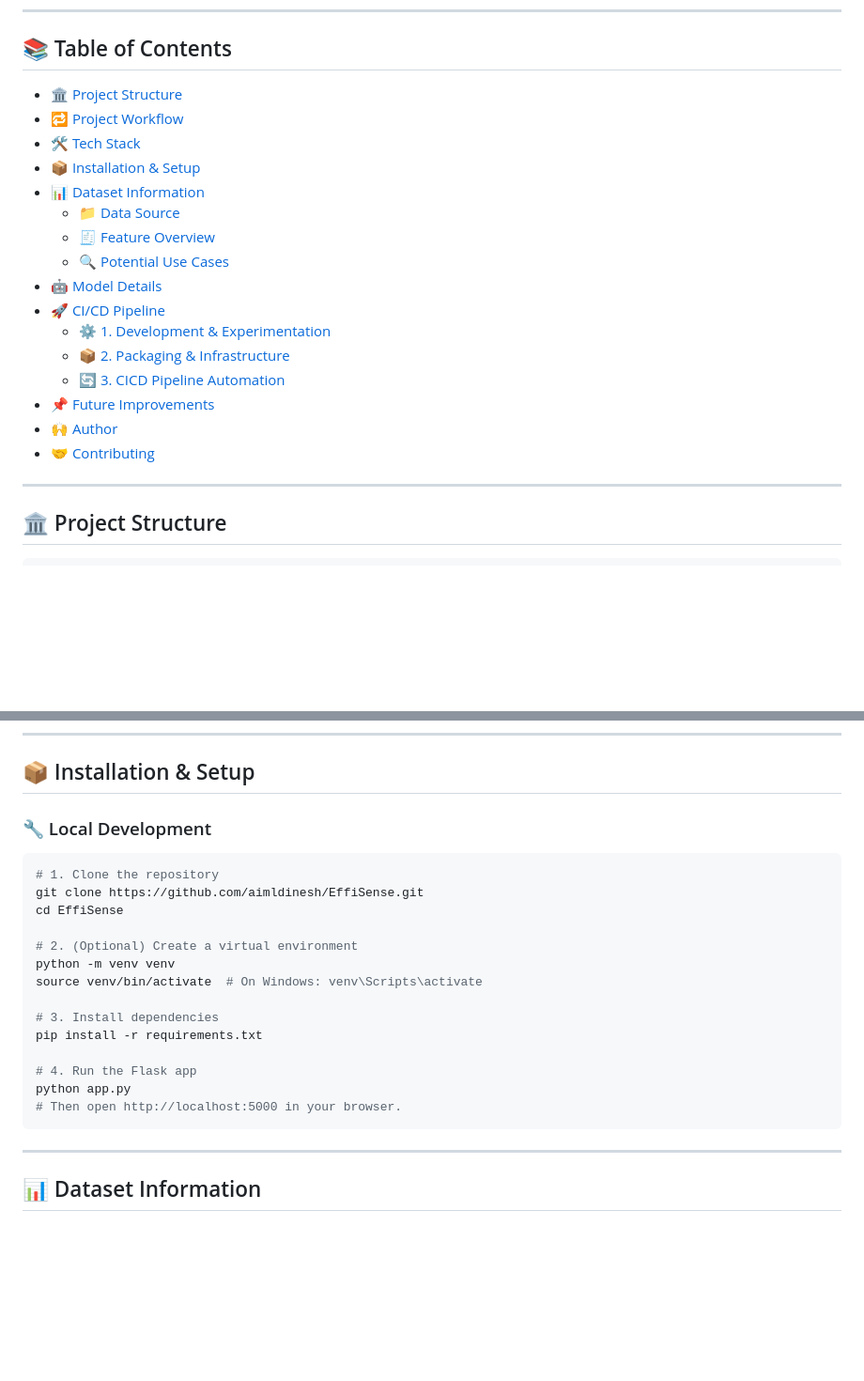
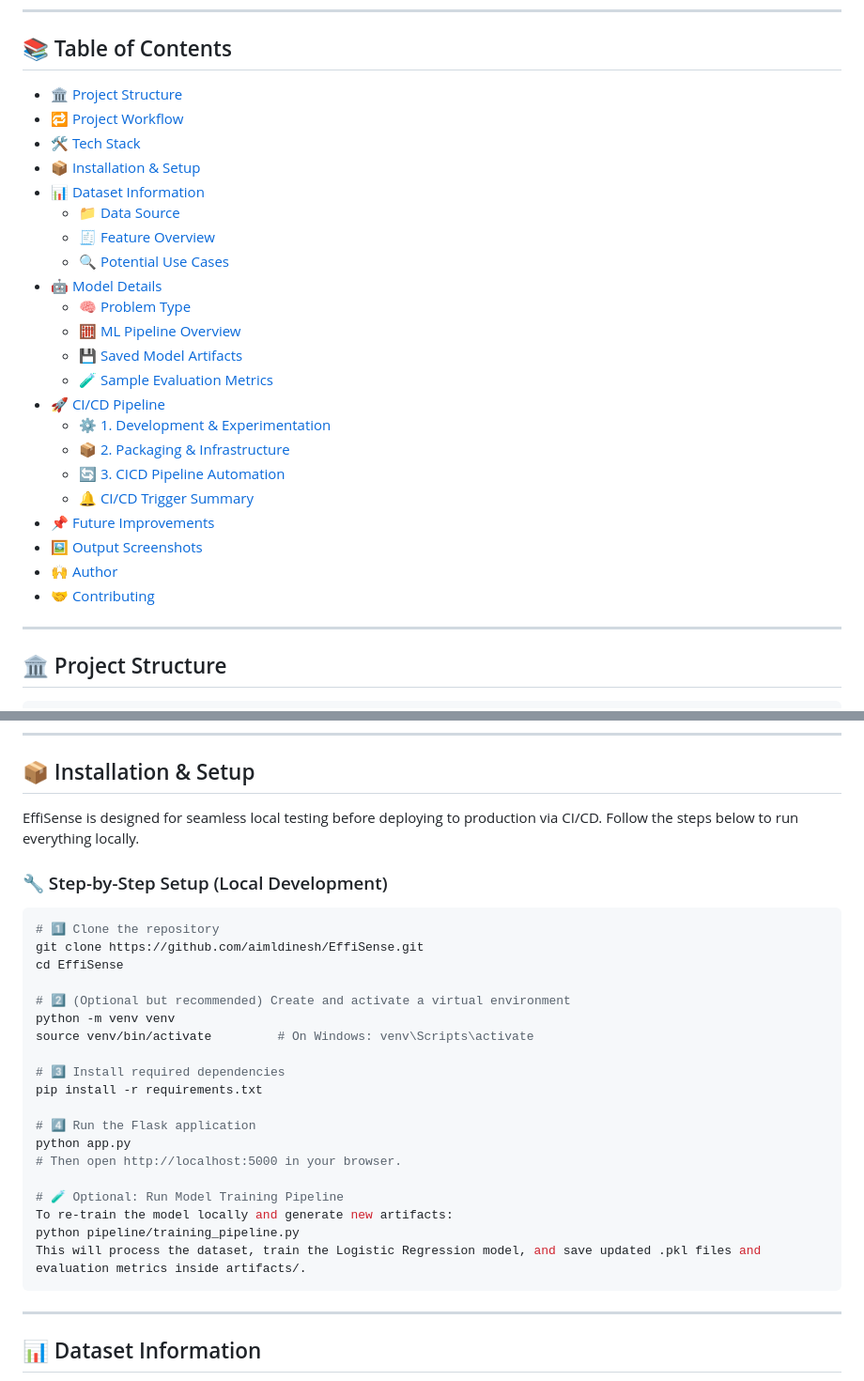
Before and after one commit to aimldinesh/EffiSense, a Markdown page: README.md, 2 parts joined by grey strips. Shown at 94% size. GitHub-like rendering; blank space fills up the shorter version.

````diff
--- a/README.md
+++ b/README.md
@@ -13,22 +16,28 @@ It features a fully automated CI/CD setup using **Jenkins**, **ArgoCD**, **Docke
 ---
 ## 📚 Table of Contents
 
-- [🏛️ Project Structure](#-project-structure)
-- [🔁 Project Workflow](#-project-workflow)
-- [🛠️ Tech Stack](#-tech-stack)
-- [📦 Installation & Setup](#-installation--setup)
-- [📊 Dataset Information](#-dataset-information)
-  - [📁 Data Source](#-data-source)
-  - [🧾 Feature Overview](#-feature-overview)
-  - [🔍 Potential Use Cases](#-potential-use-cases)
-- [🤖 Model Details](#-model-details)
-- [🚀 CI/CD Pipeline](#-cicd-pipeline)
-  - [⚙️ 1. Development & Experimentation](#️-1-development--experimentation)
-  - [📦 2. Packaging & Infrastructure](#-2-packaging--infrastructure)
-  - [🔄 3. CICD Pipeline Automation](#-3-cicd-pipeline-automation)
-- [📌 Future Improvements](#-future-improvements)
-- [🙌 Author](#-author)
-- [🤝 Contributing](#-contributing)
+- [🏛️ Project Structure](#project-structure)
+- [🔁 Project Workflow](#project-workflow)
+- [🛠️ Tech Stack](#tech-stack)
+- [📦 Installation & Setup](#installation--setup)
+- [📊 Dataset Information](#dataset-information)
+  - [📁 Data Source](#data-source)
+  - [🧾 Feature Overview](#feature-overview)
+  - [🔍 Potential Use Cases](#potential-use-cases)
+- [🤖 Model Details](#model-details)
+  - [🧠 Problem Type](#problem-type)
+  - [🧮 ML Pipeline Overview](#ml-pipeline-overview)
+  - [💾 Saved Model Artifacts](#saved-model-artifacts)
+  - [🧪 Sample Evaluation Metrics](#sample-evaluation-metrics)
+- [🚀 CI/CD Pipeline](#cicd-pipeline)
+  - [⚙️ 1. Development & Experimentation](#1-development--experimentation)
+  - [📦 2. Packaging & Infrastructure](#2-packaging--infrastructure)
+  - [🔄 3. CICD Pipeline Automation](#3-cicd-pipeline-automation)
+  - [🔔 CI/CD Trigger Summary](#cicd-trigger-summary)
+- [📌 Future Improvements](#future-improvements)
+- [🖼️ Output Screenshots](#output-screenshots)
+- [🙌 Author](#author)
+- [🤝 Contributing](#contributing)
 
 
 ---
@@ -114,23 +123,30 @@ EffiSense integrates a modern MLOps toolchain combining machine learning, web ap
 ---
 ## 📦 Installation & Setup
 
-### 🔧 Local Development
+EffiSense is designed for seamless local testing before deploying to production via CI/CD. Follow the steps below to run everything locally.
+
+### 🔧 Step-by-Step Setup (Local Development)
 
 ```bash
-# 1. Clone the repository
+# 1️⃣ Clone the repository
 git clone https://github.com/aimldinesh/EffiSense.git
 cd EffiSense
 
-# 2. (Optional) Create a virtual environment
+# 2️⃣ (Optional but recommended) Create and activate a virtual environment
 python -m venv venv
-source venv/bin/activate  # On Windows: venv\Scripts\activate
+source venv/bin/activate         # On Windows: venv\Scripts\activate
 
-# 3. Install dependencies
+# 3️⃣ Install required dependencies
 pip install -r requirements.txt
 
-# 4. Run the Flask app
+# 4️⃣ Run the Flask application
 python app.py
 # Then open http://localhost:5000 in your browser.
+
+# 🧪 Optional: Run Model Training Pipeline
+To re-train the model locally and generate new artifacts:
+python pipeline/training_pipeline.py
+This will process the dataset, train the Logistic Regression model, and save updated .pkl files and evaluation metrics inside artifacts/.
 ```
 ---
 ## 📊 Dataset Information
````
Also changed, not shown: other parts of README.md (+3 -1 lines).
